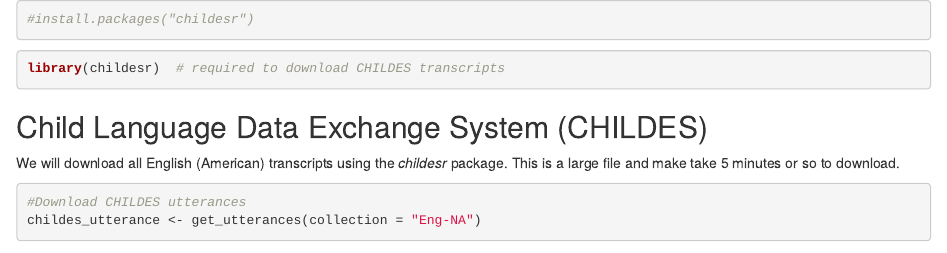
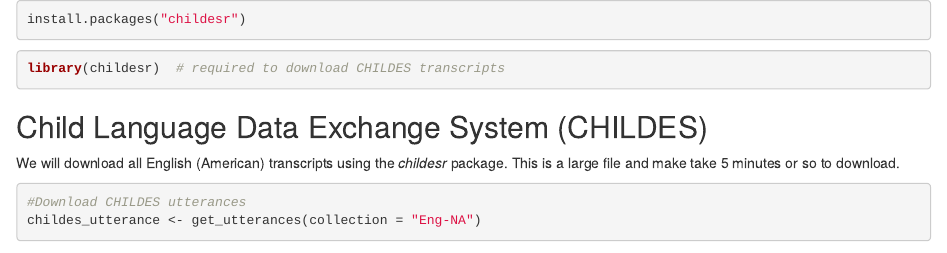
Before and after one commit to UIUCLearningLanguageLab/PredictMCDI, an R Markdown document (Data Acquisition/Download CHILDES.Rmd): the page in a window 1100 px wide, from its top. Rendered offline with R 4.5, knitr and Pandoc, with nearby package versions; some code elsewhere in the file could not run offline.

Commit message:
Update Download CHILDES.Rmd

````diff
--- a/Data Acquisition/Download CHILDES.Rmd
+++ b/Data Acquisition/Download CHILDES.Rmd
@@ -1,6 +1,6 @@
 
 ```{r, packages}
-#install.packages("childesr")
+install.packages("childesr")
 ```
 
 ```{r, libraries}
````
